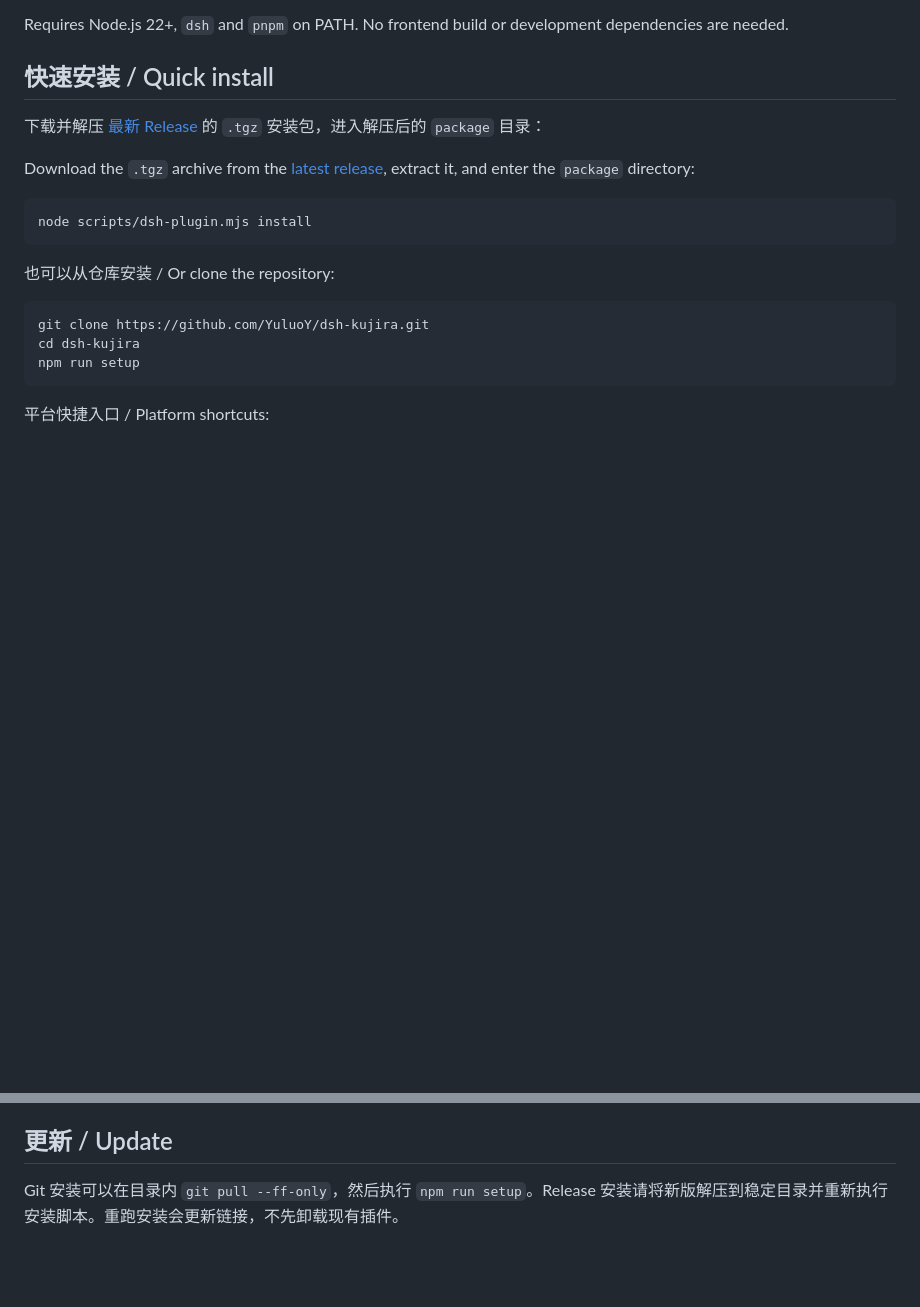
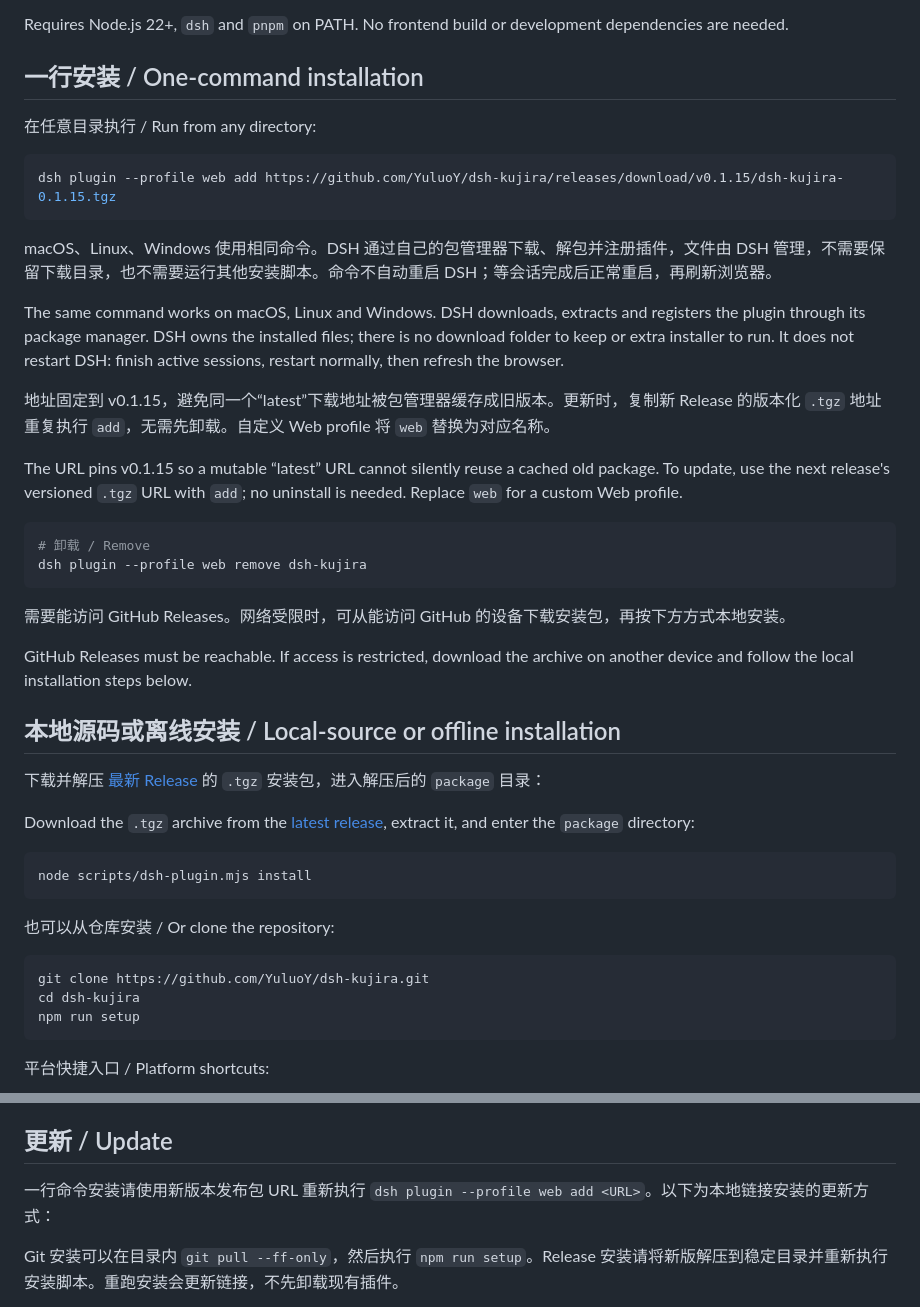
Before and after one commit to YuluoY/dsh-kujira, a Markdown page: docs/INSTALL.md, 2 parts joined by grey strips. Drawn GitHub-style; blank space fills up the shorter version.

````diff
--- a/docs/INSTALL.md
+++ b/docs/INSTALL.md
@@ -4,7 +4,32 @@
 
 Requires Node.js 22+, `dsh` and `pnpm` on PATH. No frontend build or development dependencies are needed.
 
-## 快速安装 / Quick install
+## 一行安装 / One-command installation
+
+在任意目录执行 / Run from any directory:
+
+```sh
+dsh plugin --profile web add https://github.com/YuluoY/dsh-kujira/releases/download/v0.1.15/dsh-kujira-0.1.15.tgz
+```
+
+macOS、Linux、Windows 使用相同命令。DSH 通过自己的包管理器下载、解包并注册插件，文件由 DSH 管理，不需要保留下载目录，也不需要运行其他安装脚本。命令不自动重启 DSH；等会话完成后正常重启，再刷新浏览器。
+
+The same command works on macOS, Linux and Windows. DSH downloads, extracts and registers the plugin through its package manager. DSH owns the installed files; there is no download folder to keep or extra installer to run. It does not restart DSH: finish active sessions, restart normally, then refresh the browser.
+
+地址固定到 v0.1.15，避免同一个“latest”下载地址被包管理器缓存成旧版本。更新时，复制新 Release 的版本化 `.tgz` 地址重复执行 `add`，无需先卸载。自定义 Web profile 将 `web` 替换为对应名称。
+
+The URL pins v0.1.15 so a mutable “latest” URL cannot silently reuse a cached old package. To update, use the next release's versioned `.tgz` URL with `add`; no uninstall is needed. Replace `web` for a custom Web profile.
+
+```sh
+# 卸载 / Remove
+dsh plugin --profile web remove dsh-kujira
+```
+
+需要能访问 GitHub Releases。网络受限时，可从能访问 GitHub 的设备下载安装包，再按下方方式本地安装。
+
+GitHub Releases must be reachable. If access is restricted, download the archive on another device and follow the local installation steps below.
+
+## 本地源码或离线安装 / Local-source or offline installation
 
 下载并解压 [最新 Release](https://github.com/YuluoY/dsh-kujira/releases/latest) 的 `.tgz` 安装包，进入解压后的 `package` 目录：
 
@@ -59,6 +84,8 @@ node scripts/dsh-plugin.mjs install --profile my-web
 
 ## 更新 / Update
 
+一行命令安装请使用新版本发布包 URL 重新执行 `dsh plugin --profile web add <URL>`。以下为本地链接安装的更新方式：
+
 Git 安装可以在目录内 `git pull --ff-only`，然后执行 `npm run setup`。Release 安装请将新版解压到稳定目录并重新执行安装脚本。重跑安装会更新链接，不先卸载现有插件。
 
 For Git installations, run `git pull --ff-only` and `npm run setup`. For release archives, extract the new version to a stable directory and rerun the installer. Reinstall updates the link without removing the existing plugin first.
````
Also changed, not shown: README.en.md (+9 -9 lines), README.md (+9 -9 lines).
